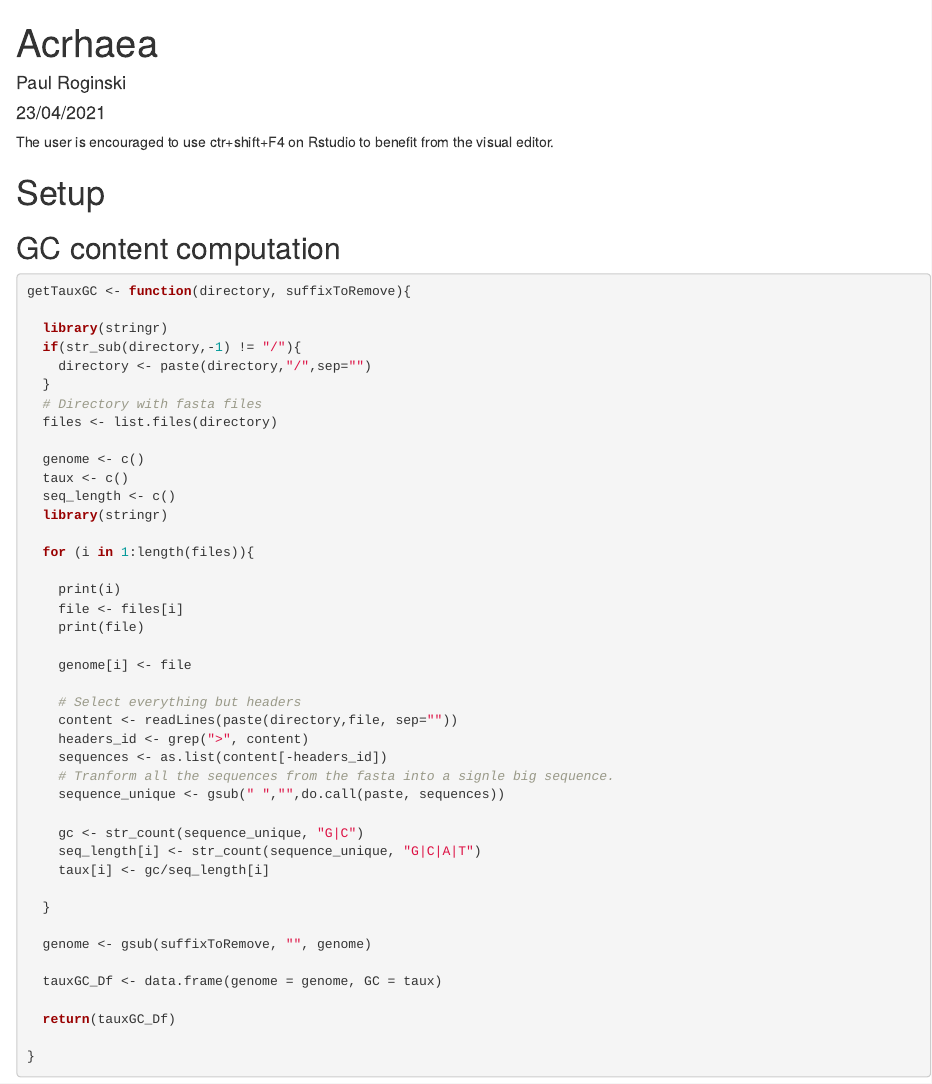
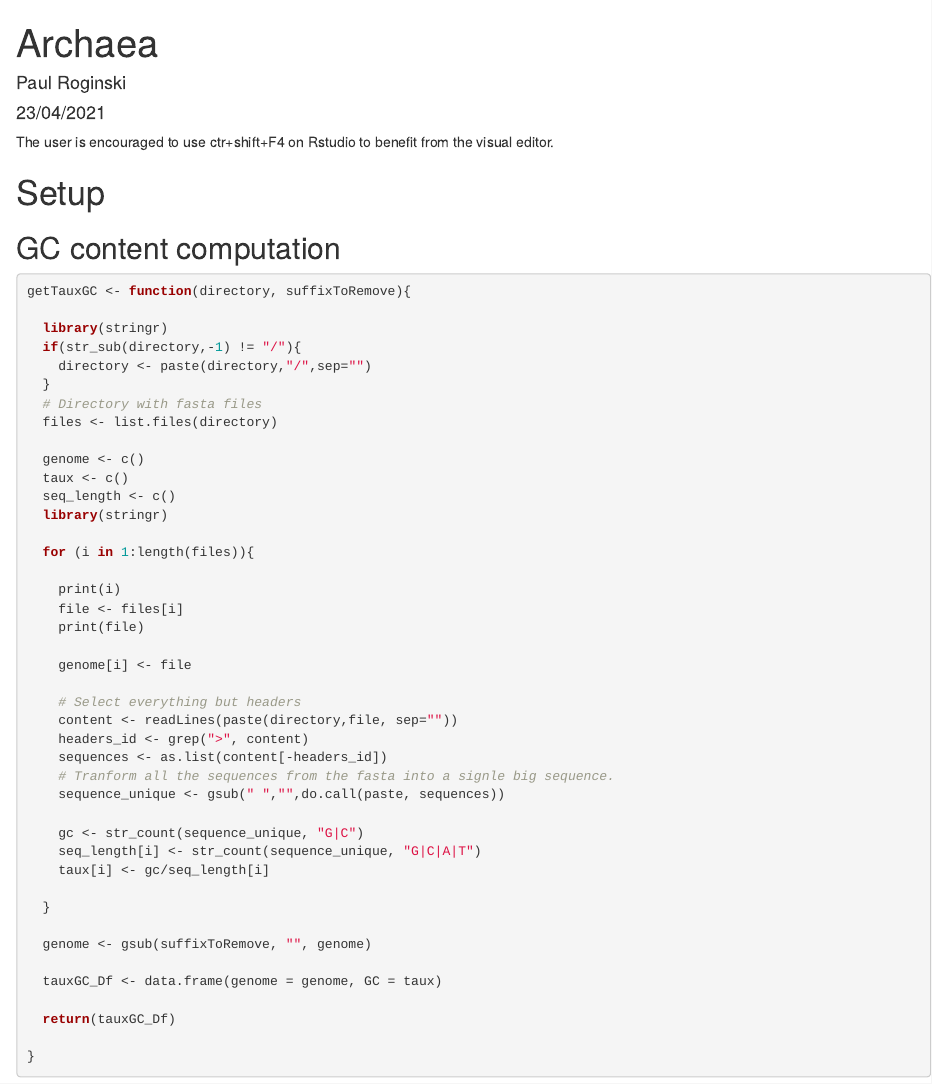
Before and after one commit to Proginski/FMP, an R Markdown document (Archaea_analysis.Rmd): the page in a window 1100 px wide, from its top. Rendered offline with R 4.5, knitr and Pandoc, with nearby package versions; some code elsewhere in the file could not run offline; common packages that the code uses without loading them are loaded.

Commit message:
Update Archaea_analysis.Rmd

```diff
--- a/Archaea_analysis.Rmd
+++ b/Archaea_analysis.Rmd
@@ -1,5 +1,5 @@
 ---
-title: "Acrhaea"
+title: "Archaea"
 author: "Paul Roginski"
 date: "23/04/2021"
 output: html_document
```
